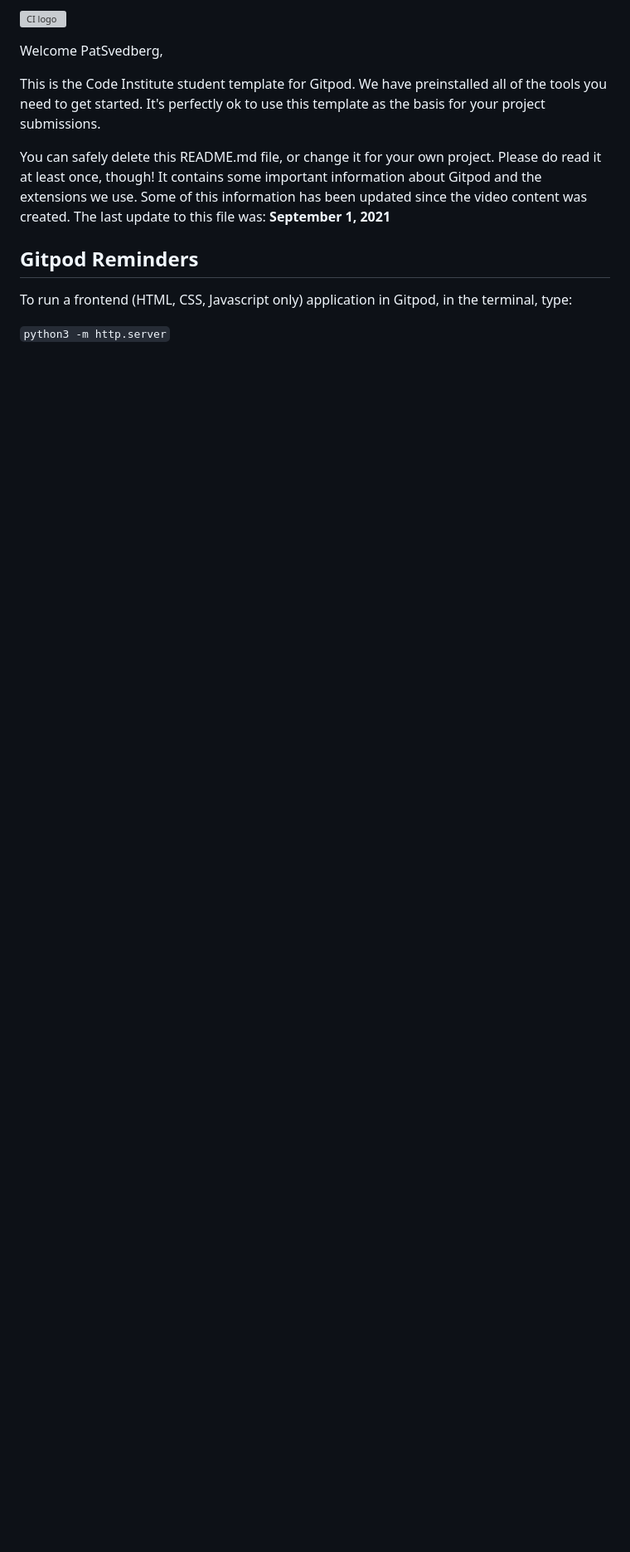
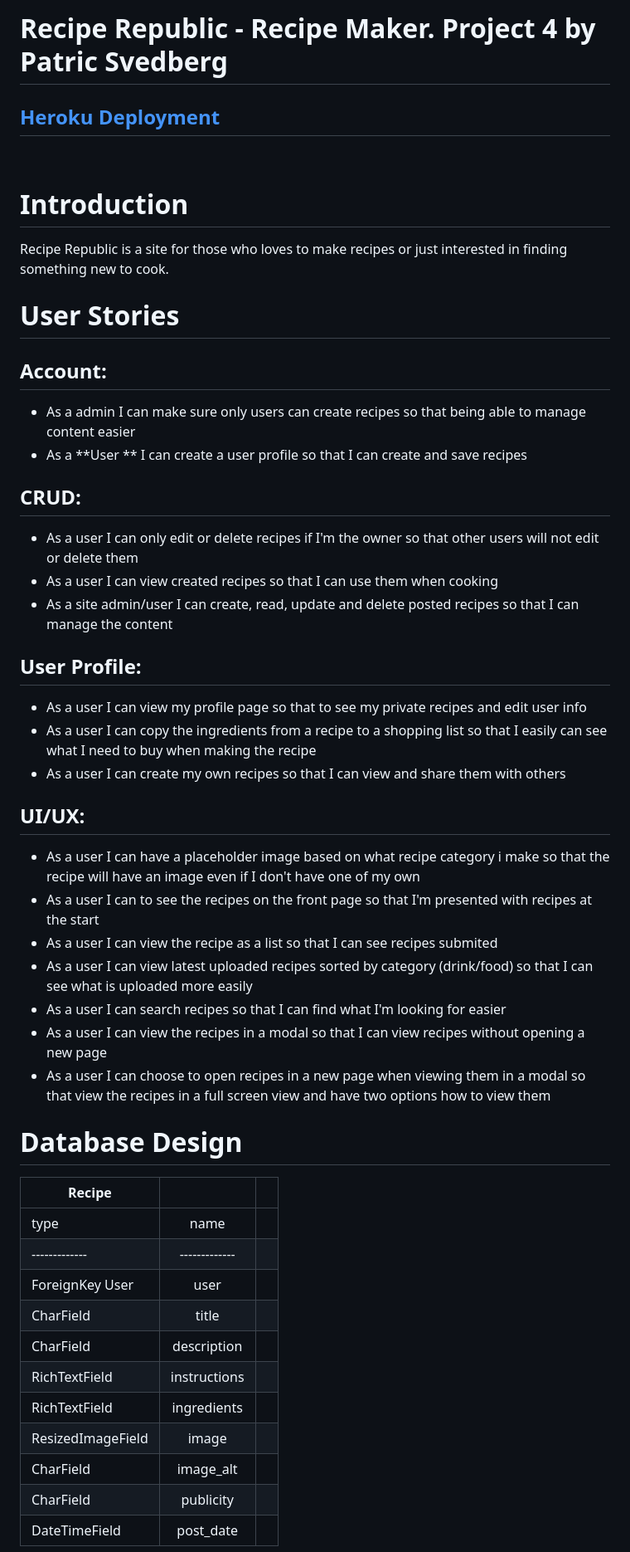
Before and after one commit to PatSvedberg/RecipeRepublic, a Markdown page: README.md, the part around the change printed below. Shown: that part at 83% size. Drawn GitHub-style; blank space fills up the shorter version; grey boxes are pictures that could not be loaded.

```diff
--- a/README.md
+++ b/README.md
@@ -1,14 +1,47 @@
-![CI logo](https://codeinstitute.s3.amazonaws.com/fullstack/ci_logo_small.png)
+# Recipe Republic - Recipe Maker. Project 4 by Patric Svedberg
 
-Welcome PatSvedberg,
+## [Heroku Deployment](https://recipe-republic.herokuapp.com/)
+<br>
 
-This is the Code Institute student template for Gitpod. We have preinstalled all of the tools you need to get started. It's perfectly ok to use this template as the basis for your project submissions.
+# Introduction
+Recipe Republic is a site for those who loves to make recipes or just interested in finding something new to cook.
 
-You can safely delete this README.md file, or change it for your own project. Please do read it at least once, though! It contains some important information about Gitpod and the extensions we use. Some of this information has been updated since the video content was created. The last update to this file was: **September 1, 2021**
+# User Stories
+## Account:
+* As a admin I can make sure only users can create recipes so that being able to manage content easier
+* As a **User ** I can create a user profile so that I can create and save recipes
+## CRUD:
+* As a user I can only edit or delete recipes if I'm the owner so that other users will not edit or delete them
+* As a user I can view created recipes so that I can use them when cooking
+* As a site admin/user I can create, read, update and delete posted recipes so that I can manage the content
+## User Profile:
+* As a user I can view my profile page so that to see my private recipes and edit user info
+* As a user I can copy the ingredients from a recipe to a shopping list so that I easily can see what I need to buy when making the recipe
+* As a user I can create my own recipes so that I can view and share them with others
+## UI/UX:
+* As a user I can have a placeholder image based on what recipe category i make so that the recipe will have an image even if I don't have one of my own
+* As a user I can to see the recipes on the front page so that I'm presented with recipes at the start
+* As a user I can view the recipe as a list so that I can see recipes submited
+* As a user I can view latest uploaded recipes sorted by category (drink/food) so that I can see what is uploaded more easily
+* As a user I can search recipes so that I can find what I'm looking for easier
+* As a user I can view the recipes in a modal so that I can view recipes without opening a new page
+* As a user I can choose to open recipes in a new page when viewing them in a modal so that view the recipes in a full screen view and have two options how to view them
 
-## Gitpod Reminders
+# Database Design
 
-To run a frontend (HTML, CSS, Javascript only) application in Gitpod, in the terminal, type:
+| Recipe       |           |  |
+| ------------- |:-------------:| -----:|
+| type        | name           |
+| ------------- |-------------|
+| ForeignKey User     | user |
+| CharField     | title |
+| CharField      | description      |
+| RichTextField | instructions      |
+| RichTextField | ingredients      |
+| ResizedImageField | image      |
+| CharField | image_alt      |
+| CharField | publicity      |
+| DateTimeField | post_date      |
 
-`python3 -m http.server`
+<br>
 
```
Also changed, not shown: other parts of README.md (+98 -74 lines), assets/images/wireframe_browse.png (added), assets/images/wireframe_create.png (added), assets/images/wireframe_home.png (added), assets/images/wireframe_profile.png (added), 2 other files.
